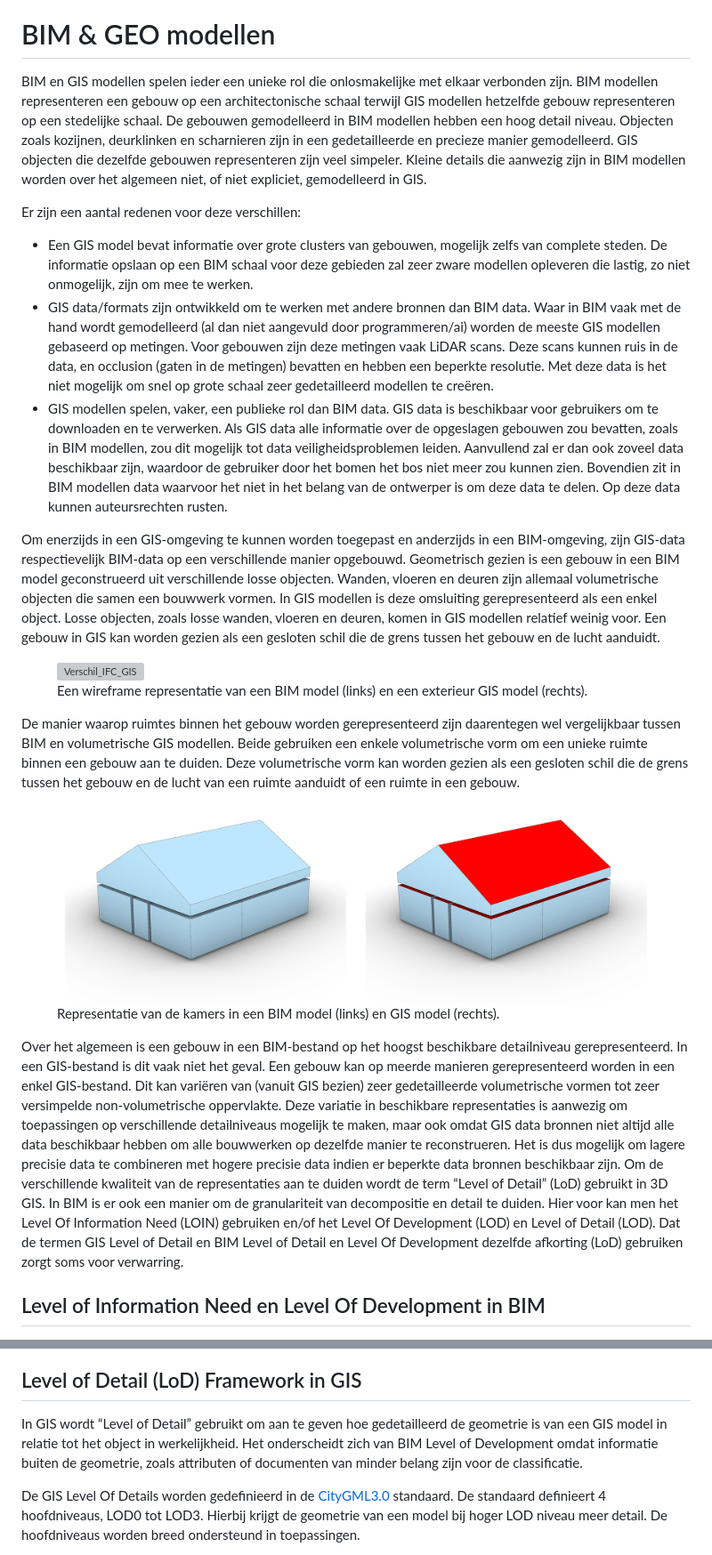
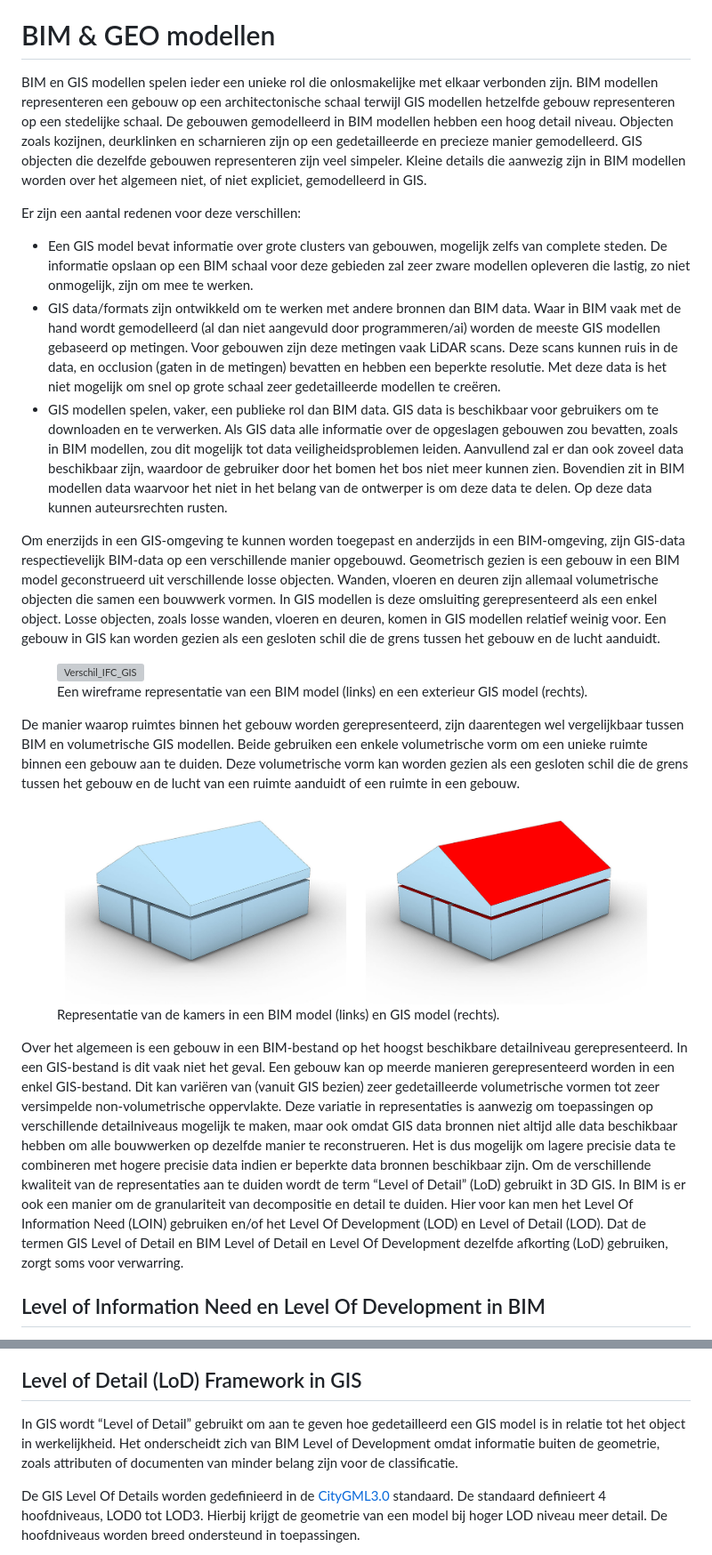
Before and after one commit to Geonovum/GeoBIM_BIM_naar_Geo, a Markdown page: 02 Achtergrond.md, 2 parts joined by grey strips. Shown at 89% size. Drawn GitHub-style; grey boxes are pictures that could not be loaded.

```diff
--- a/02 Achtergrond.md
+++ b/02 Achtergrond.md
@@ -22,13 +22,13 @@ Bij de stap van BIM naar Geo is het technisch goed mogelijk om alle kenmerken ov
 
 # BIM & GEO modellen
 
-BIM en GIS modellen spelen ieder een unieke rol die onlosmakelijke met elkaar verbonden zijn. BIM modellen representeren een gebouw op een architectonische schaal terwijl GIS modellen hetzelfde gebouw representeren op een stedelijke schaal. De gebouwen gemodelleerd in BIM modellen hebben een hoog detail niveau. Objecten zoals kozijnen, deurklinken en scharnieren zijn in een gedetailleerde en precieze manier gemodelleerd. GIS objecten die dezelfde gebouwen representeren zijn veel simpeler. Kleine details die aanwezig zijn in BIM modellen worden over het algemeen niet, of niet expliciet, gemodelleerd in GIS.
+BIM en GIS modellen spelen ieder een unieke rol die onlosmakelijke met elkaar verbonden zijn. BIM modellen representeren een gebouw op een architectonische schaal terwijl GIS modellen hetzelfde gebouw representeren op een stedelijke schaal. De gebouwen gemodelleerd in BIM modellen hebben een hoog detail niveau. Objecten zoals kozijnen, deurklinken en scharnieren zijn op een gedetailleerde en precieze manier gemodelleerd. GIS objecten die dezelfde gebouwen representeren zijn veel simpeler. Kleine details die aanwezig zijn in BIM modellen worden over het algemeen niet, of niet expliciet, gemodelleerd in GIS.
 
 Er zijn een aantal redenen voor deze verschillen:
 
 * Een GIS model bevat informatie over grote clusters van gebouwen, mogelijk zelfs van complete steden. De informatie opslaan op een BIM schaal voor deze gebieden zal zeer zware modellen opleveren die lastig, zo niet onmogelijk, zijn om mee te werken.
-* GIS data/formats zijn ontwikkeld om te werken met andere bronnen dan BIM data. Waar in BIM vaak met de hand wordt gemodelleerd (al dan niet aangevuld door programmeren/ai) worden de meeste GIS modellen gebaseerd op metingen. Voor gebouwen zijn deze metingen vaak LiDAR scans. Deze scans kunnen ruis in de data, en occlusion (gaten in de metingen) bevatten en hebben een beperkte resolutie. Met deze data is het niet mogelijk om snel op grote schaal zeer gedetailleerd modellen te creëren.
-* GIS modellen spelen, vaker, een publieke rol dan BIM data. GIS data is beschikbaar voor gebruikers om te downloaden en te verwerken. Als GIS data alle informatie over de opgeslagen gebouwen zou bevatten, zoals in BIM modellen, zou dit mogelijk tot data veiligheidsproblemen leiden. Aanvullend zal er dan ook zoveel data beschikbaar zijn, waardoor de gebruiker door het bomen het bos niet meer zou kunnen zien. Bovendien zit in BIM modellen data waarvoor het niet in het belang van de ontwerper is om deze data te delen. Op deze data kunnen auteursrechten rusten.
+* GIS data/formats zijn ontwikkeld om te werken met andere bronnen dan BIM data. Waar in BIM vaak met de hand wordt gemodelleerd (al dan niet aangevuld door programmeren/ai) worden de meeste GIS modellen gebaseerd op metingen. Voor gebouwen zijn deze metingen vaak LiDAR scans. Deze scans kunnen ruis in de data, en occlusion (gaten in de metingen) bevatten en hebben een beperkte resolutie. Met deze data is het niet mogelijk om snel op grote schaal zeer gedetailleerde modellen te creëren.
+* GIS modellen spelen, vaker, een publieke rol dan BIM data. GIS data is beschikbaar voor gebruikers om te downloaden en te verwerken. Als GIS data alle informatie over de opgeslagen gebouwen zou bevatten, zoals in BIM modellen, zou dit mogelijk tot data veiligheidsproblemen leiden. Aanvullend zal er dan ook zoveel data beschikbaar zijn, waardoor de gebruiker door het bomen het bos niet meer kunnen zien. Bovendien zit in BIM modellen data waarvoor het niet in het belang van de ontwerper is om deze data te delen. Op deze data kunnen auteursrechten rusten.
 
 Om enerzijds in een GIS-omgeving te kunnen worden toegepast en anderzijds in een BIM-omgeving, zijn GIS-data respectievelijk BIM-data op een verschillende manier opgebouwd. Geometrisch gezien is een gebouw in een BIM model geconstrueerd uit verschillende losse objecten. Wanden, vloeren en deuren zijn allemaal volumetrische objecten die samen een bouwwerk vormen. In GIS modellen is deze omsluiting gerepresenteerd als een enkel object. Losse objecten, zoals losse wanden, vloeren en deuren, komen in GIS modellen relatief weinig voor. Een gebouw in GIS kan worden gezien als een gesloten schil die de grens tussen het gebouw en de lucht aanduidt.
 
@@ -39,7 +39,7 @@ Om enerzijds in een GIS-omgeving te kunnen worden toegepast en anderzijds in een
 </figure>
 
 
-De manier waarop ruimtes binnen het gebouw worden gerepresenteerd zijn daarentegen wel vergelijkbaar tussen BIM en volumetrische GIS modellen. Beide gebruiken een enkele volumetrische vorm om een unieke ruimte binnen een gebouw aan te duiden. Deze volumetrische vorm kan worden gezien als een gesloten schil die de grens tussen het gebouw en de lucht van een ruimte aanduidt of een ruimte in een gebouw.
+De manier waarop ruimtes binnen het gebouw worden gerepresenteerd, zijn daarentegen wel vergelijkbaar tussen BIM en volumetrische GIS modellen. Beide gebruiken een enkele volumetrische vorm om een unieke ruimte binnen een gebouw aan te duiden. Deze volumetrische vorm kan worden gezien als een gesloten schil die de grens tussen het gebouw en de lucht van een ruimte aanduidt of een ruimte in een gebouw.
 
 
 <figure id="Verschil_IFC_GIS_kamers" style="display: block; text-align: center; margin: 0 auto;">
@@ -49,7 +49,7 @@ De manier waarop ruimtes binnen het gebouw worden gerepresenteerd zijn daarenteg
 </figure>
 
 
-Over het algemeen is een gebouw in een BIM-bestand op het hoogst beschikbare detailniveau gerepresenteerd. In een GIS-bestand is dit vaak niet het geval. Een gebouw kan op meerde manieren gerepresenteerd worden in een enkel GIS-bestand. Dit kan variëren van (vanuit GIS bezien) zeer gedetailleerde volumetrische vormen tot zeer versimpelde non-volumetrische oppervlakte. Deze variatie in beschikbare representaties is aanwezig om toepassingen op verschillende detailniveaus mogelijk te maken, maar ook omdat GIS data bronnen niet altijd alle data beschikbaar hebben om alle bouwwerken op dezelfde manier te reconstrueren. Het is dus mogelijk om lagere precisie data te combineren met hogere precisie data indien er beperkte data bronnen beschikbaar zijn. Om de verschillende kwaliteit van de representaties aan te duiden wordt de term “Level of Detail” (LoD) gebruikt in 3D GIS. In BIM is er ook een manier om de granulariteit van decompositie en detail te duiden. Hier voor kan men het Level Of Information Need (LOIN) gebruiken en/of het Level Of Development (LOD) en Level of Detail (LOD). Dat de termen GIS Level of Detail en BIM Level of Detail en Level Of Development dezelfde afkorting (LoD) gebruiken zorgt soms voor verwarring.
+Over het algemeen is een gebouw in een BIM-bestand op het hoogst beschikbare detailniveau gerepresenteerd. In een GIS-bestand is dit vaak niet het geval. Een gebouw kan op meerde manieren gerepresenteerd worden in een enkel GIS-bestand. Dit kan variëren van (vanuit GIS bezien) zeer gedetailleerde volumetrische vormen tot zeer versimpelde non-volumetrische oppervlakte. Deze variatie in representaties is aanwezig om toepassingen op verschillende detailniveaus mogelijk te maken, maar ook omdat GIS data bronnen niet altijd alle data beschikbaar hebben om alle bouwwerken op dezelfde manier te reconstrueren. Het is dus mogelijk om lagere precisie data te combineren met hogere precisie data indien er beperkte data bronnen beschikbaar zijn. Om de verschillende kwaliteit van de representaties aan te duiden wordt de term “Level of Detail” (LoD) gebruikt in 3D GIS. In BIM is er ook een manier om de granulariteit van decompositie en detail te duiden. Hier voor kan men het Level Of Information Need (LOIN) gebruiken en/of het Level Of Development (LOD) en Level of Detail (LOD). Dat de termen GIS Level of Detail en BIM Level of Detail en Level Of Development dezelfde afkorting (LoD) gebruiken, zorgt soms voor verwarring.
 
 ## Level of Information Need en Level Of Development in BIM
 De ISO 19650, de procesnorm voor informatiemanagement, schrijft voor dat in het BIM-werk een Level of Information Need moet worden gedefinieerd. In de EN 17412-1 staat beschreven hoe men dat doet. Voor geometrische informatie worden binnen het BIM-domein afspraken gemaakt over:
@@ -145,7 +145,7 @@ Voorbeeld van de verschilende LOD's van één kolom.
 Level Of Information Need en Level Of Development vullen elkaar aan. De Levels Of Development kunnen worden gebruikt om het detailniveau van een object te duiden in het LOIN Raamwerk.
 
 ## Level of Detail (LoD) Framework in GIS
-In GIS wordt “Level of Detail” gebruikt om aan te geven hoe gedetailleerd de geometrie is van een GIS model in relatie tot het object in werkelijkheid. Het onderscheidt zich van BIM Level of Development omdat informatie buiten de geometrie, zoals attributen of documenten van minder belang zijn voor de classificatie.
+In GIS wordt “Level of Detail” gebruikt om aan te geven hoe gedetailleerd een GIS model is in relatie tot het object in werkelijkheid. Het onderscheidt zich van BIM Level of Development omdat informatie buiten de geometrie, zoals attributen of documenten van minder belang zijn voor de classificatie.
 
 De GIS Level Of Details worden gedefinieerd in de [CityGML3.0](https://docs.ogc.org/guides/20-066.html#overview-section-levelsofdetail) standaard. De standaard definieert 4 hoofdniveaus, LOD0 tot LOD3. Hierbij krijgt de geometrie van een model bij hoger LOD niveau meer detail. De hoofdniveaus worden breed ondersteund in toepassingen.
 
```
Also changed, not shown: other parts of 02 Achtergrond.md (+5 -5 lines).
